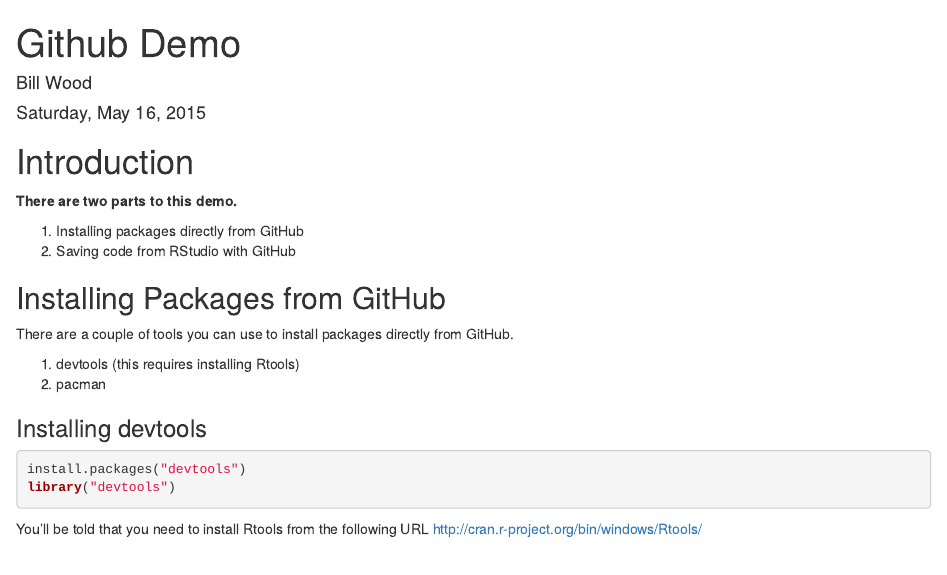
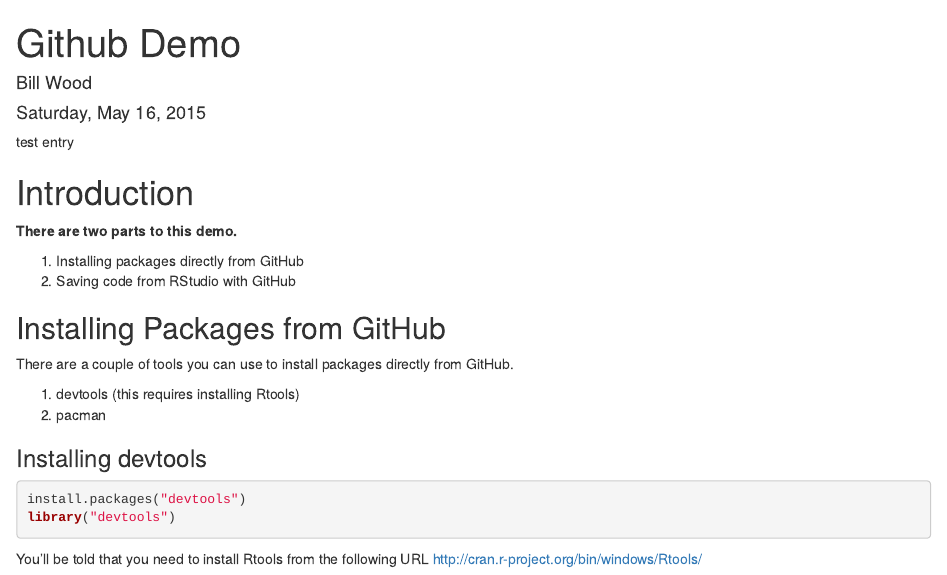
Before and after one commit to Rphx/GithubDemo, an R Markdown document (GithubDemo_Markdown.Rmd): the page in a window 1100 px wide, from its top. Rendered offline with R 4.5, knitr and Pandoc, with nearby package versions; some code elsewhere in the file could not run offline.

Commit message:
marco test

```diff
--- a/GithubDemo_Markdown.Rmd
+++ b/GithubDemo_Markdown.Rmd
@@ -4,6 +4,8 @@
 date: "Saturday, May 16, 2015"
 output: html_document
 ---
+
+test entry
 
 # Introduction
 
```
